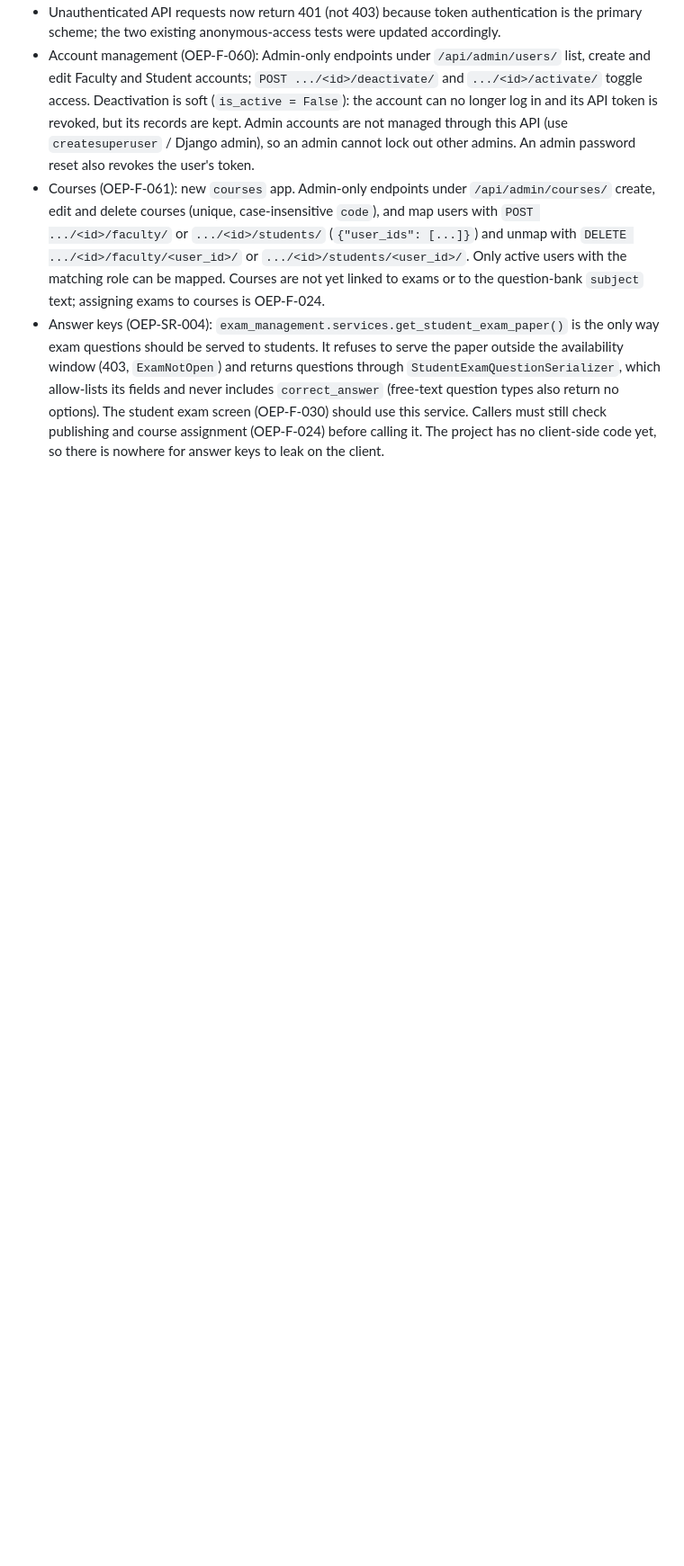
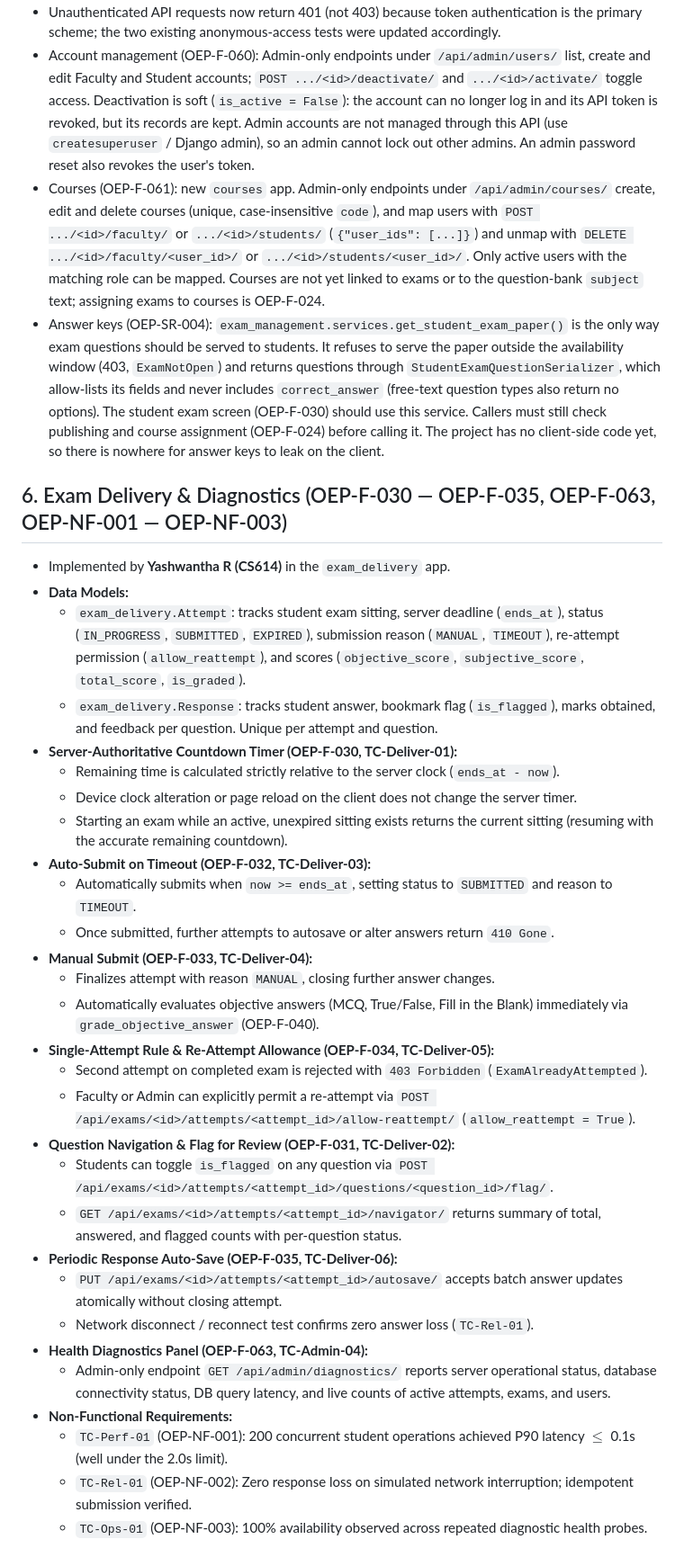
Before and after one commit to Yesh-2516/SE-Mini-Project, a Markdown page: deviations.md, the part around the change. Shown at 90% size. Rendered like a GitHub page; blank space fills up the shorter version.

```diff
--- a/deviations.md
+++ b/deviations.md
@@ -42,3 +42,36 @@
 - Account management (OEP-F-060): Admin-only endpoints under `/api/admin/users/` list, create and edit Faculty and Student accounts; `POST .../<id>/deactivate/` and `.../<id>/activate/` toggle access. Deactivation is soft (`is_active = False`): the account can no longer log in and its API token is revoked, but its records are kept. Admin accounts are not managed through this API (use `createsuperuser` / Django admin), so an admin cannot lock out other admins. An admin password reset also revokes the user's token.
 - Courses (OEP-F-061): new `courses` app. Admin-only endpoints under `/api/admin/courses/` create, edit and delete courses (unique, case-insensitive `code`), and map users with `POST .../<id>/faculty/` or `.../<id>/students/` (`{"user_ids": [...]}`) and unmap with `DELETE .../<id>/faculty/<user_id>/` or `.../<id>/students/<user_id>/`. Only active users with the matching role can be mapped. Courses are not yet linked to exams or to the question-bank `subject` text; assigning exams to courses is OEP-F-024.
 - Answer keys (OEP-SR-004): `exam_management.services.get_student_exam_paper()` is the only way exam questions should be served to students. It refuses to serve the paper outside the availability window (403, `ExamNotOpen`) and returns questions through `StudentExamQuestionSerializer`, which allow-lists its fields and never includes `correct_answer` (free-text question types also return no options). The student exam screen (OEP-F-030) should use this service. Callers must still check publishing and course assignment (OEP-F-024) before calling it. The project has no client-side code yet, so there is nowhere for answer keys to leak on the client.
+
+
+## 6. Exam Delivery & Diagnostics (OEP-F-030 — OEP-F-035, OEP-F-063, OEP-NF-001 — OEP-NF-003)
+
+- Implemented by **Yashwantha R (CS614)** in the `exam_delivery` app.
+- **Data Models:**
+  - `exam_delivery.Attempt`: tracks student exam sitting, server deadline (`ends_at`), status (`IN_PROGRESS`, `SUBMITTED`, `EXPIRED`), submission reason (`MANUAL`, `TIMEOUT`), re-attempt permission (`allow_reattempt`), and scores (`objective_score`, `subjective_score`, `total_score`, `is_graded`).
+  - `exam_delivery.Response`: tracks student answer, bookmark flag (`is_flagged`), marks obtained, and feedback per question. Unique per attempt and question.
+- **Server-Authoritative Countdown Timer (OEP-F-030, TC-Deliver-01):**
+  - Remaining time is calculated strictly relative to the server clock (`ends_at - now`).
+  - Device clock alteration or page reload on the client does not change the server timer.
+  - Starting an exam while an active, unexpired sitting exists returns the current sitting (resuming with the accurate remaining countdown).
+- **Auto-Submit on Timeout (OEP-F-032, TC-Deliver-03):**
+  - Automatically submits when `now >= ends_at`, setting status to `SUBMITTED` and reason to `TIMEOUT`.
+  - Once submitted, further attempts to autosave or alter answers return `410 Gone`.
+- **Manual Submit (OEP-F-033, TC-Deliver-04):**
+  - Finalizes attempt with reason `MANUAL`, closing further answer changes.
+  - Automatically evaluates objective answers (MCQ, True/False, Fill in the Blank) immediately via `grade_objective_answer` (OEP-F-040).
+- **Single-Attempt Rule & Re-Attempt Allowance (OEP-F-034, TC-Deliver-05):**
+  - Second attempt on completed exam is rejected with `403 Forbidden` (`ExamAlreadyAttempted`).
+  - Faculty or Admin can explicitly permit a re-attempt via `POST /api/exams/<id>/attempts/<attempt_id>/allow-reattempt/` (`allow_reattempt = True`).
+- **Question Navigation & Flag for Review (OEP-F-031, TC-Deliver-02):**
+  - Students can toggle `is_flagged` on any question via `POST /api/exams/<id>/attempts/<attempt_id>/questions/<question_id>/flag/`.
+  - `GET /api/exams/<id>/attempts/<attempt_id>/navigator/` returns summary of total, answered, and flagged counts with per-question status.
+- **Periodic Response Auto-Save (OEP-F-035, TC-Deliver-06):**
+  - `PUT /api/exams/<id>/attempts/<attempt_id>/autosave/` accepts batch answer updates atomically without closing attempt.
+  - Network disconnect / reconnect test confirms zero answer loss (`TC-Rel-01`).
+- **Health Diagnostics Panel (OEP-F-063, TC-Admin-04):**
+  - Admin-only endpoint `GET /api/admin/diagnostics/` reports server operational status, database connectivity status, DB query latency, and live counts of active attempts, exams, and users.
+- **Non-Functional Requirements:**
+  - `TC-Perf-01` (OEP-NF-001): 200 concurrent student operations achieved P90 latency $\le$ 0.1s (well under the 2.0s limit).
+  - `TC-Rel-01` (OEP-NF-002): Zero response loss on simulated network interruption; idempotent submission verified.
+  - `TC-Ops-01` (OEP-NF-003): 100% availability observed across repeated diagnostic health probes.
```
Also changed, not shown: README.md (+30 -3 lines).
